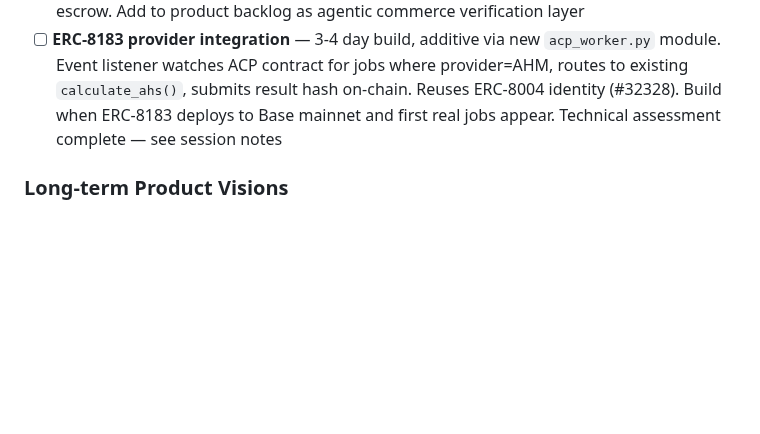
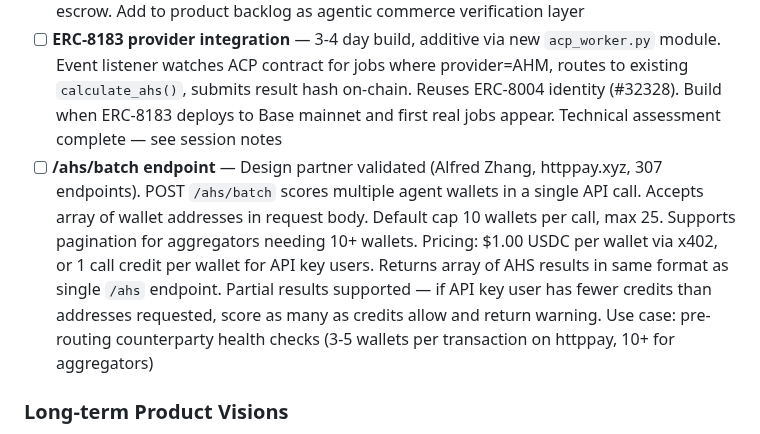
Before and after one commit to moonshot-cyber/agent-health-monitor, a Markdown page: ahm_backlog.md, the part around the change. Drawn GitHub-style; blank space fills up the shorter version.

Commit message:
Add /ahs/batch endpoint to P2 backlog
Design partner validated spec from Alfred Zhang (httppay.xyz, 307
endpoints): batch scoring for pre-routing counterparty health checks.

Co-Authored-By: Claude Opus 4.6 <noreply@anthropic.com>

```diff
--- a/ahm_backlog.md
+++ b/ahm_backlog.md
@@ -70,6 +70,7 @@ ERC-8004 deployed on Ethereum mainnet Jan 29 2026. Identity + reputation standar
 - [ ] **Wash Phase 2** — Token approvals scan + dead contract detection (deferred from wash MVP, see wash_spike_results.md)
 - [ ] **ERC-8183 integration** — Pre-flight health check before a client funds an ERC-8183 job escrow. Add to product backlog as agentic commerce verification layer
 - [ ] **ERC-8183 provider integration** — 3-4 day build, additive via new `acp_worker.py` module. Event listener watches ACP contract for jobs where provider=AHM, routes to existing `calculate_ahs()`, submits result hash on-chain. Reuses ERC-8004 identity (#32328). Build when ERC-8183 deploys to Base mainnet and first real jobs appear. Technical assessment complete — see session notes
+- [ ] **/ahs/batch endpoint** — Design partner validated (Alfred Zhang, httppay.xyz, 307 endpoints). POST `/ahs/batch` scores multiple agent wallets in a single API call. Accepts array of wallet addresses in request body. Default cap 10 wallets per call, max 25. Supports pagination for aggregators needing 10+ wallets. Pricing: $1.00 USDC per wallet via x402, or 1 call credit per wallet for API key users. Returns array of AHS results in same format as single `/ahs` endpoint. Partial results supported — if API key user has fewer credits than addresses requested, score as many as credits allow and return warning. Use case: pre-routing counterparty health checks (3-5 wallets per transaction on httppay, 10+ for aggregators)
 
 ### Long-term Product Visions
 
```
